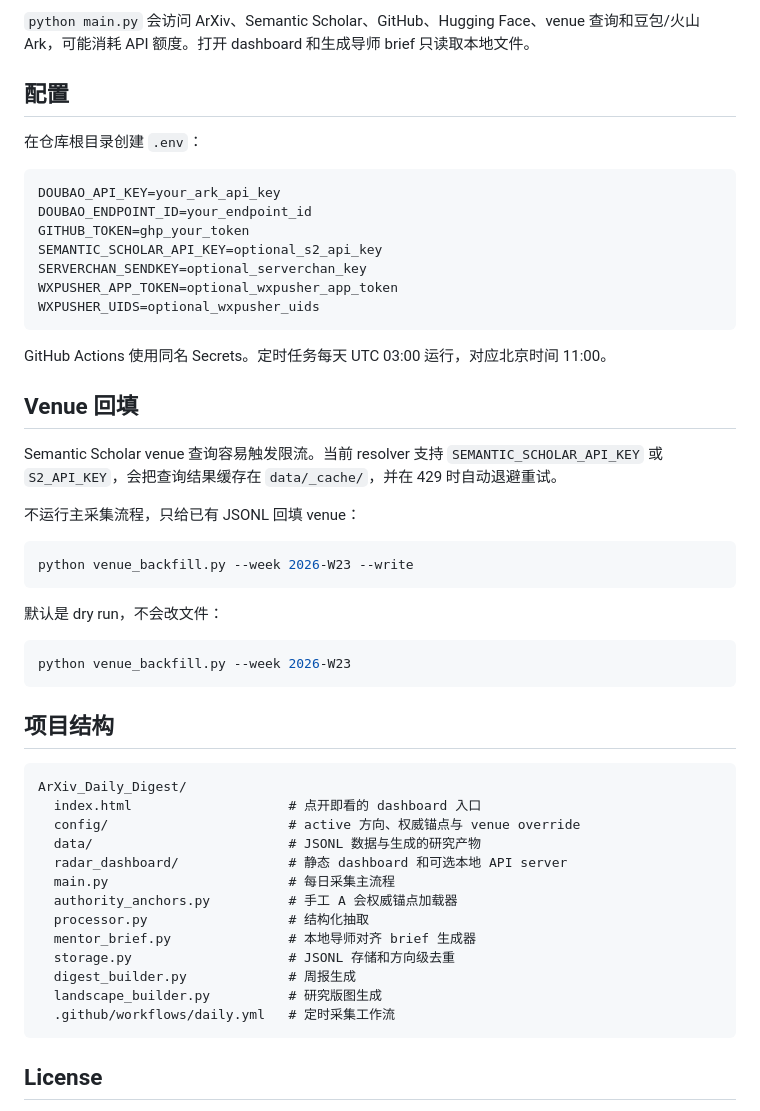
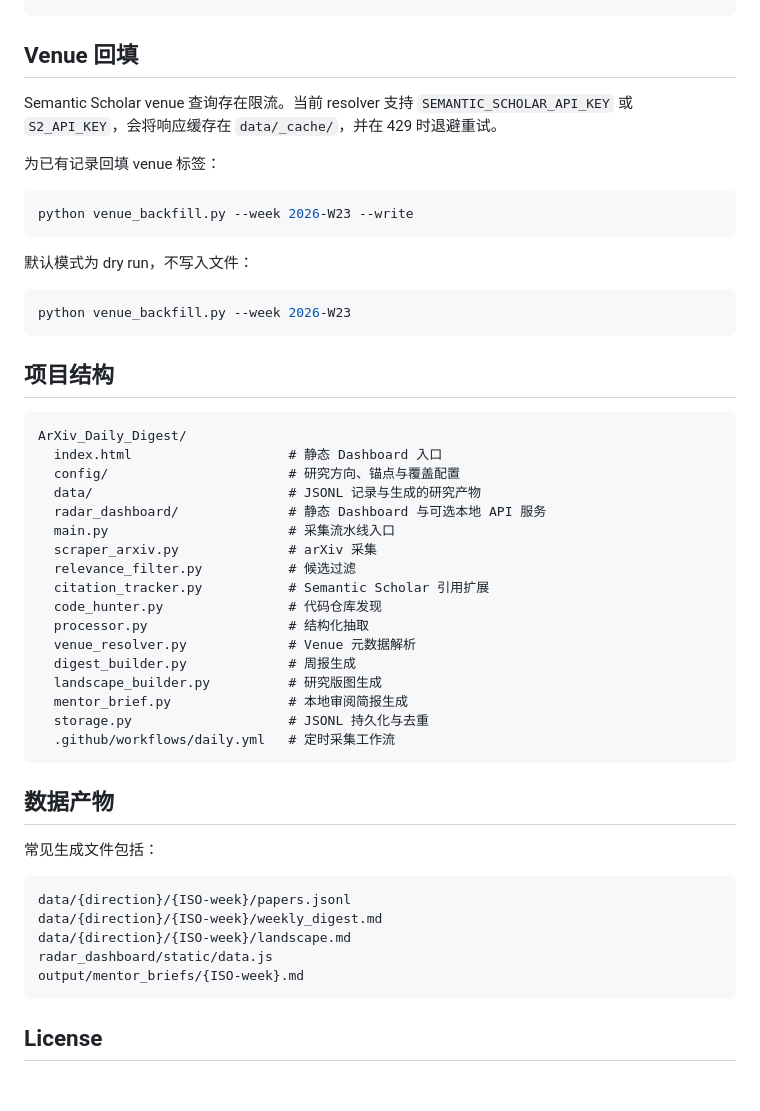
Before and after one commit to TengJiao33/ArXiv_Daily_Digest, a Markdown page: README.zh-CN.md, the part around one of its changes. Rendered like a GitHub page; blank space fills up the shorter version.

````diff
--- a/README.zh-CN.md
+++ b/README.zh-CN.md
@@ -139,32 +171,14 @@ python main.py
-`python main.py` 会访问 ArXiv、Semantic Scholar、GitHub、Hugging Face、venue 查询和豆包/火山 Ark，可能消耗 API 额度。打开 dashboard 和生成导师 brief 只读取本地文件。
-
-## 配置
-
-在仓库根目录创建 `.env`：
-
-```ini
-DOUBAO_API_KEY=your_ark_api_key
-DOUBAO_ENDPOINT_ID=your_endpoint_id
-GITHUB_TOKEN=ghp_your_token
-SEMANTIC_SCHOLAR_API_KEY=optional_s2_api_key
-SERVERCHAN_SENDKEY=optional_serverchan_key
-WXPUSHER_APP_TOKEN=optional_wxpusher_app_token
-WXPUSHER_UIDS=optional_wxpusher_uids
-```
-
-GitHub Actions 使用同名 Secrets。定时任务每天 UTC 03:00 运行，对应北京时间 11:00。
-
 ## Venue 回填
 
-Semantic Scholar venue 查询容易触发限流。当前 resolver 支持 `SEMANTIC_SCHOLAR_API_KEY` 或 `S2_API_KEY`，会把查询结果缓存在 `data/_cache/`，并在 429 时自动退避重试。
+Semantic Scholar venue 查询存在限流。当前 resolver 支持 `SEMANTIC_SCHOLAR_API_KEY` 或 `S2_API_KEY`，会将响应缓存在 `data/_cache/`，并在 429 时退避重试。
 
-不运行主采集流程，只给已有 JSONL 回填 venue：
+为已有记录回填 venue 标签：
 
 ```bash
 python venue_backfill.py --week 2026-W23 --write
 ```
 
-默认是 dry run，不会改文件：
+默认模式为 dry run，不写入文件：
 
 ```bash
 python venue_backfill.py --week 2026-W23
@@ -174,18 +188,34 @@ python venue_backfill.py --week 2026-W23
 
 ```text
 ArXiv_Daily_Digest/
-  index.html                    # 点开即看的 dashboard 入口
-  config/                       # active 方向、权威锚点与 venue override
-  data/                         # JSONL 数据与生成的研究产物
-  radar_dashboard/              # 静态 dashboard 和可选本地 API server
-  main.py                       # 每日采集主流程
-  authority_anchors.py          # 手工 A 会权威锚点加载器
+  index.html                    # 静态 Dashboard 入口
+  config/                       # 研究方向、锚点与覆盖配置
+  data/                         # JSONL 记录与生成的研究产物
+  radar_dashboard/              # 静态 Dashboard 与可选本地 API 服务
+  main.py                       # 采集流水线入口
+  scraper_arxiv.py              # arXiv 采集
+  relevance_filter.py           # 候选过滤
+  citation_tracker.py           # Semantic Scholar 引用扩展
+  code_hunter.py                # 代码仓库发现
   processor.py                  # 结构化抽取
-  mentor_brief.py               # 本地导师对齐 brief 生成器
-  storage.py                    # JSONL 存储和方向级去重
+  venue_resolver.py             # Venue 元数据解析
   digest_builder.py             # 周报生成
   landscape_builder.py          # 研究版图生成
+  mentor_brief.py               # 本地审阅简报生成
+  storage.py                    # JSONL 持久化与去重
   .github/workflows/daily.yml   # 定时采集工作流
+```
+
+## 数据产物
+
+常见生成文件包括：
+
+```text
+data/{direction}/{ISO-week}/papers.jsonl
+data/{direction}/{ISO-week}/weekly_digest.md
+data/{direction}/{ISO-week}/landscape.md
+radar_dashboard/static/data.js
+output/mentor_briefs/{ISO-week}.md
 ```
 
 ## License
````
Also changed, not shown: other parts of README.zh-CN.md (+83 -51 lines), README.md (+105 -77 lines).
